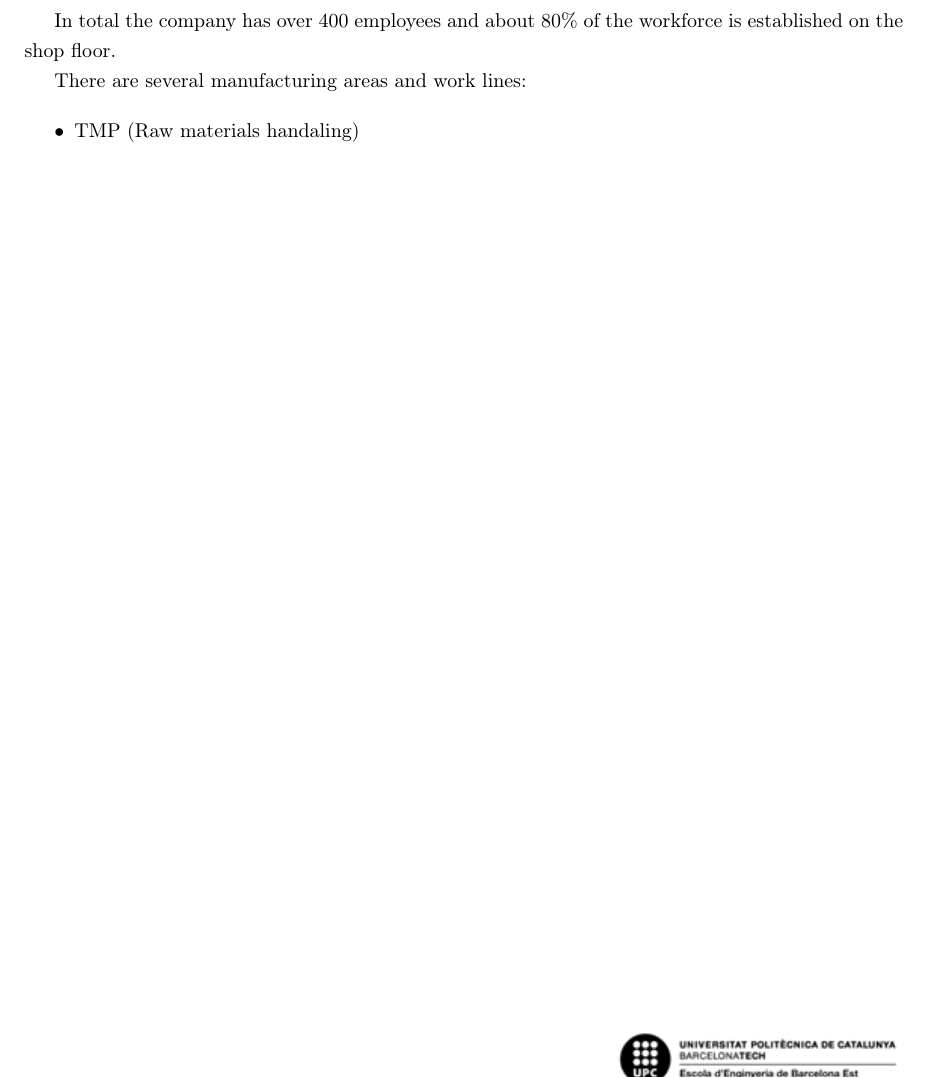
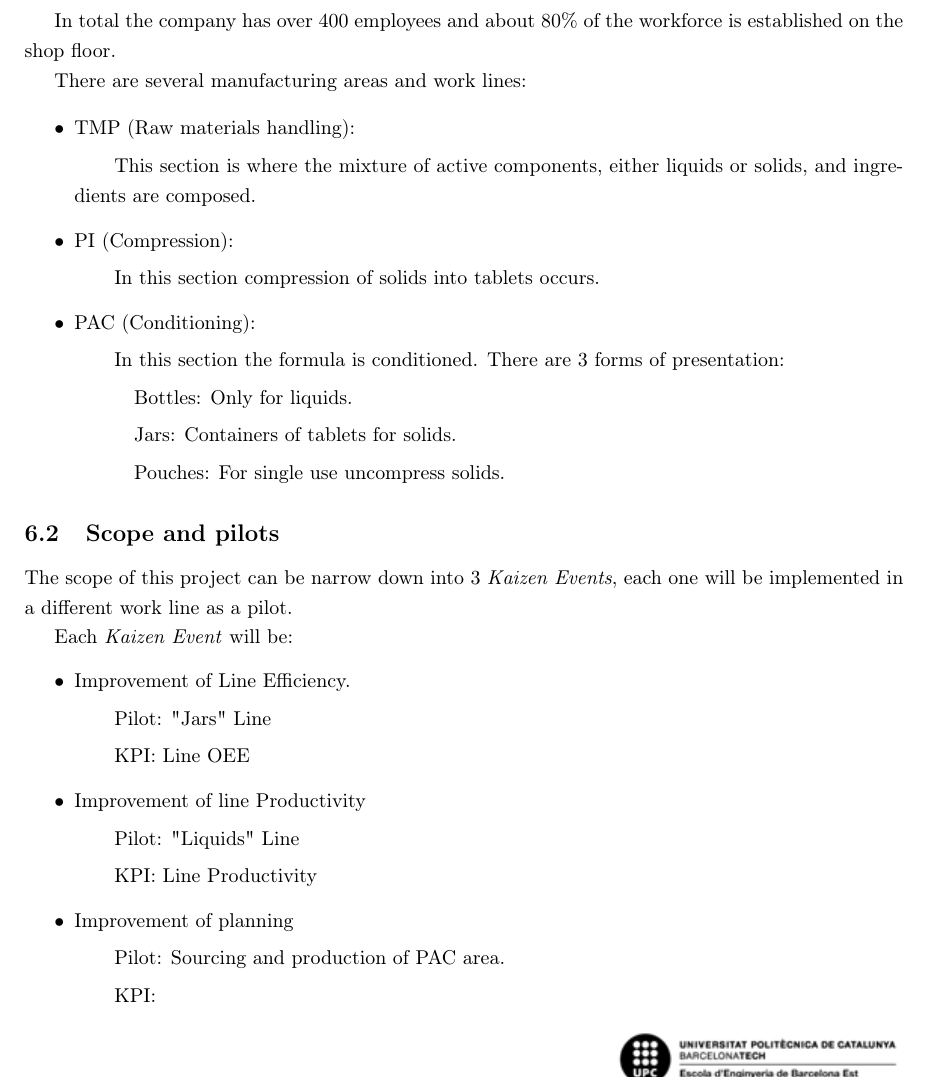
Before and after one commit to miquel-b/TFG, a LaTeX document (TFG_Main/main.tex): part of page 9 of 10, cut so that both start at the same text. Compiled offline with pdfLaTeX.

Commit message:
Content advancing

```diff
--- a/TFG_Main/main.tex
+++ b/TFG_Main/main.tex
@@ -227,9 +227,35 @@ In total the company has over 400 employees and about 80\% of the workforce is e
 There are several manufacturing areas and work lines:
 
 \begin{itemize}
-  \item TMP (Raw materials handaling)
+  \item TMP (Raw materials handling):
+    \subitem This section is where the mixture of active components, either liquids or solids, and ingredients are composed.
+  \item PI (Compression):
+    \subitem In this section compression of solids into tablets occurs.
+  \item PAC (Conditioning):
+    \subitem In this section the formula is conditioned. There are 3 forms of presentation:
+    \subsubitem Bottles: Only for liquids.
+    \subsubitem Jars: Containers of tablets for solids.
+    \subsubitem Pouches: For single use uncompress solids.
+\end{itemize}
 
+\subsection{Scope and pilots}
+The scope of this project can be narrow down into 3 \textit{Kaizen Events}, each one will be implemented in a different work line as a pilot.
+
+Each \textit{Kaizen Event} will be:
+\begin{itemize}
+  \item Improvement of Line Efficiency.
+    \subitem Pilot: "Jars" Line
+    \subitem KPI: Line OEE
+  \item Improvement of line Productivity
+    \subitem Pilot: "Liquids" Line
+    \subitem KPI: Line Productivity
+  \item Improvement of planning
+    \subitem Pilot: Sourcing and production of PAC area.
+    \subitem KPI:
 \end{itemize}
+
+
+
 \clearpage
 \newpage
 \printbibliography[heading=bibnumbered]
```
Also changed, not shown: TFG_Main/main.pdf.
